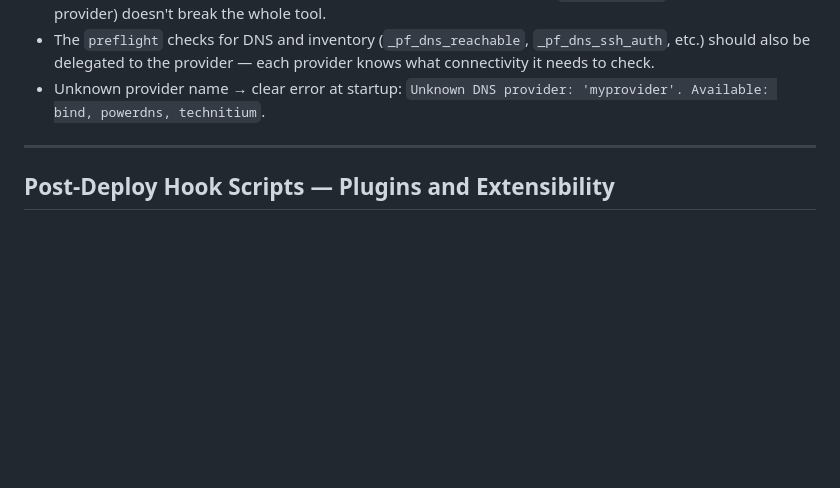
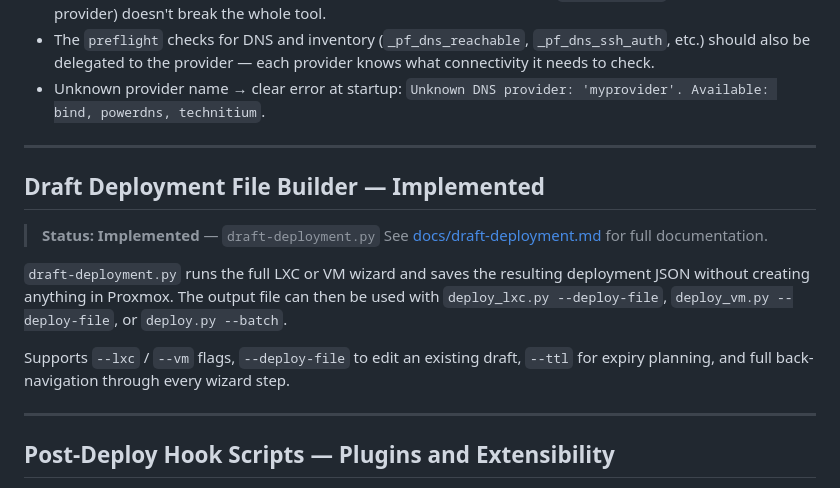
Before and after one commit to Jerry-Lees/HomeLab, a Markdown page: labinator/Feature-ideas.md, the part around the change. Rendered like a GitHub page; blank space fills up the shorter version.

Commit message:
Added feature ideas

```diff
--- a/labinator/Feature-ideas.md
+++ b/labinator/Feature-ideas.md
@@ -622,6 +622,17 @@ discovered and loaded automatically.
 
 ---
 
+## Draft Deployment File Builder — **Implemented**
+
+> **Status: Implemented** — `draft-deployment.py`
+> See [docs/draft-deployment.md](docs/draft-deployment.md) for full documentation.
+
+`draft-deployment.py` runs the full LXC or VM wizard and saves the resulting deployment JSON without creating anything in Proxmox. The output file can then be used with `deploy_lxc.py --deploy-file`, `deploy_vm.py --deploy-file`, or `deploy.py --batch`.
+
+Supports `--lxc` / `--vm` flags, `--deploy-file` to edit an existing draft, `--ttl` for expiry planning, and full back-navigation through every wizard step.
+
+---
+
 ## Post-Deploy Hook Scripts — Plugins and Extensibility
 
 After a successful deployment (or decommission), run user-defined scripts or Ansible
```
